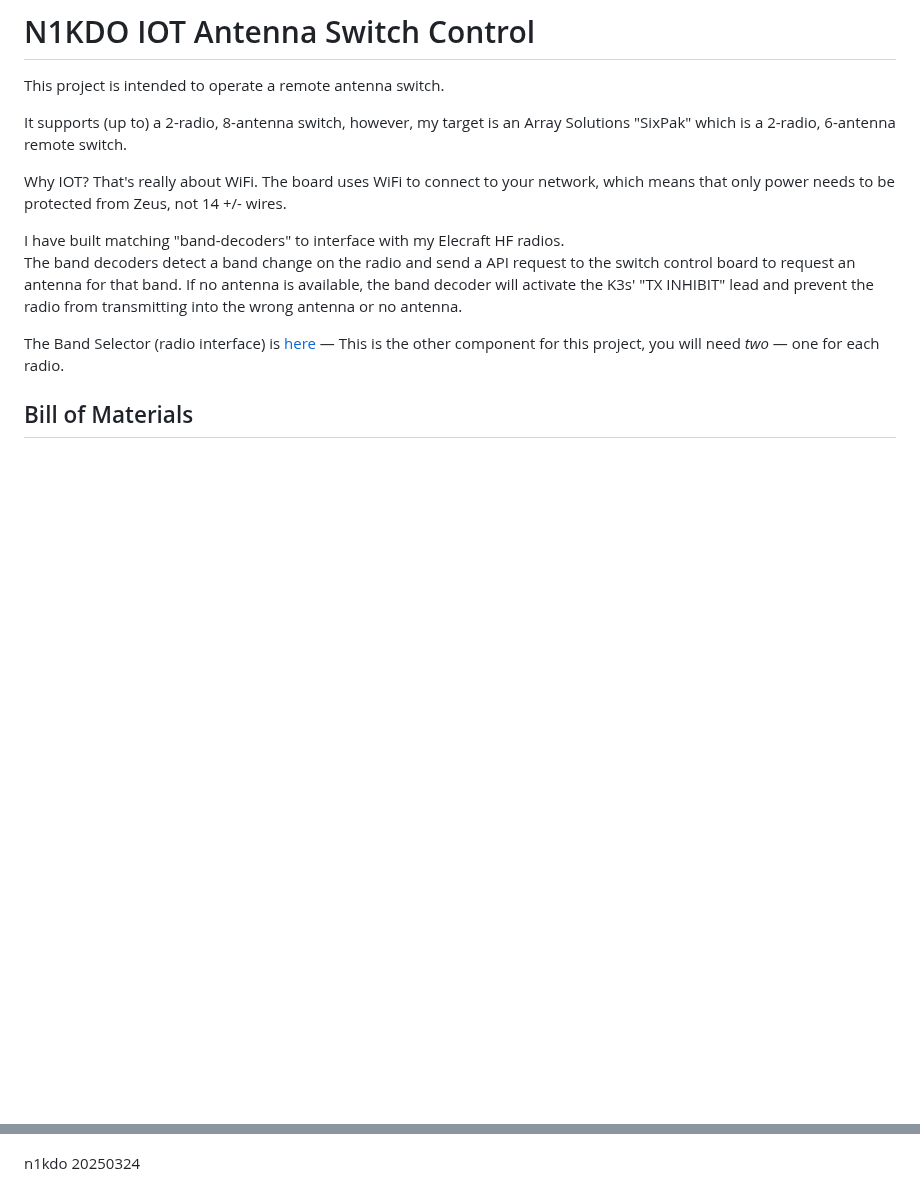
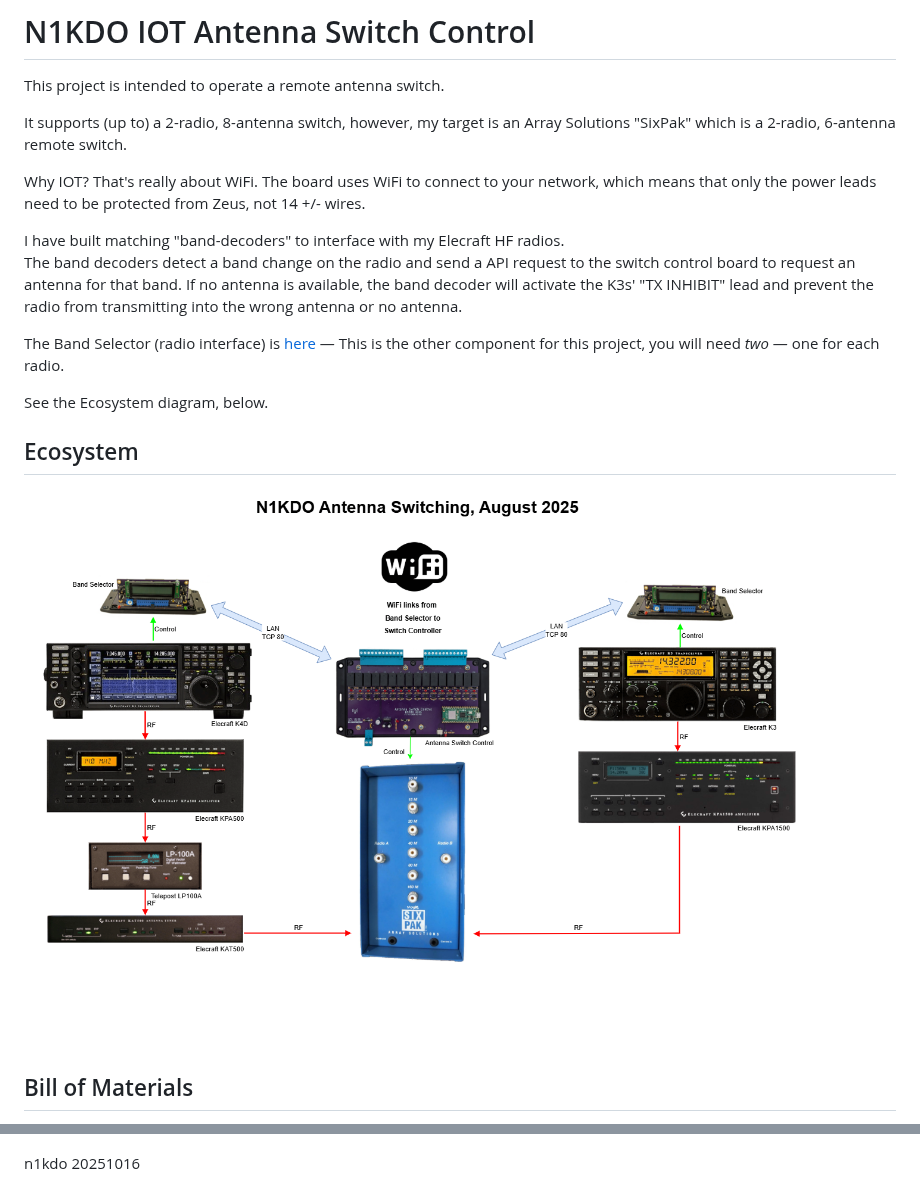
Before and after one commit to n1kdo/AntennaSwitchControl, a Markdown page: readme.md, 2 parts joined by grey strips. GitHub-like rendering; pictures changed too: images/antenna-switching-ecosystem.png (added); blank space fills up the shorter version.

Commit message:
Add ecosystem diagram

```diff
--- a/readme.md
+++ b/readme.md
@@ -6,7 +6,7 @@ It supports (up to) a 2-radio, 8-antenna switch, however, my target is an Array
 Solutions "SixPak" which is a 2-radio, 6-antenna remote switch.
 
 Why IOT?  That's really about WiFi.  The board uses WiFi to connect to your network,
-which means that only power needs to be protected from Zeus, not 14 +/- wires.
+which means that only the power leads need to be protected from Zeus, not 14 +/- wires.
 
 I have built matching "band-decoders" to interface with my Elecraft HF radios.
 The band decoders detect a band change on the radio and send a API request to
@@ -16,6 +16,12 @@ prevent the radio from transmitting into the wrong antenna or no antenna.
 
 The Band Selector (radio interface) is [here](https://github.com/n1kdo/BandSelector) &mdash;
 This is the other component for this project, you will need _two_ &mdash;  one for each radio.
+
+See the Ecosystem diagram, below.
+
+## Ecosystem
+
+![Ecosystem](images/antenna-switching-ecosystem.png)
 
 ## Bill of Materials
 
@@ -50,4 +56,4 @@ This is the other component for this project, you will need _two_ &mdash;  one f
 
 ![Network Setup UI](images/network-ui.png)
 
-n1kdo 20250324
+n1kdo 20251016
```
